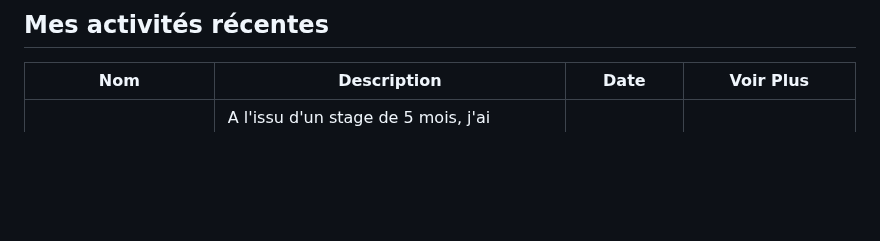
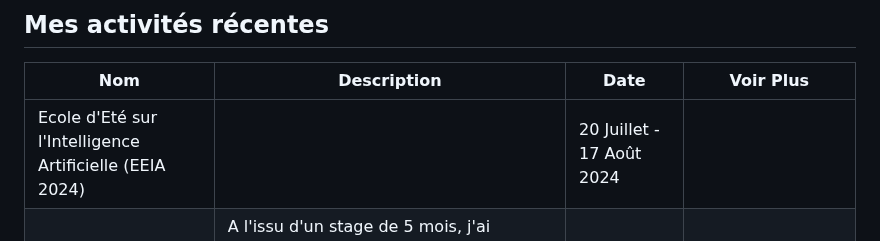
Before and after one commit to moustaphaotf/moustaphaotf.github.io, a Markdown page: french/README.md, the part around the change. Rendered like a GitHub page; blank space fills up the shorter version.

```diff
--- a/french/README.md
+++ b/french/README.md
@@ -16,6 +16,7 @@ Take a tour, discover, learn, build and share !
 
 |Nom|Description|Date|Voir Plus|
 |-|-|-|-|
+|Ecole d'Eté sur l'Intelligence Artificielle (EEIA 2024)||20 Juillet - 17 Août 2024||
 |Projet de Soutenance de fin d'études universitaires|A l'issu d'un stage de 5 mois, j'ai présenté mon projet de soutenance devant un jury composé de 4 enseignants chercheurs au sein de mon institut. Ce projet a constitué un vrai levier pour mon accession au monde professionnel.|20 Juin 2024||
 |Talk à propos de la Roadmap du Web lors FODR-24|Présenter les outils principaux utilisés par les développeurs web dans leur avanture quotidienne.|17-18 Mai 2024|[Ressources](https://github.com/istmamou/cjp-web-roadmap/)|
 |Débutez avec le framework Django (OpenClassrooms)|Un cours pratique d'introduction à Djang. <br> Compétences acquises `python` `django` |30 Avril - 1er Mai 2024||
```
Also changed, not shown: README.md (+1 -0 lines).
